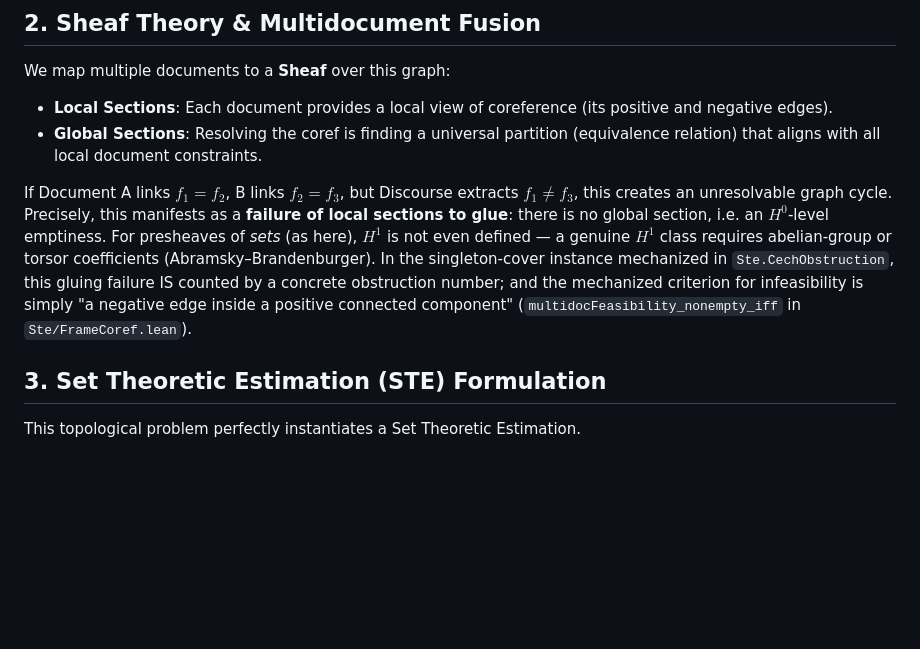
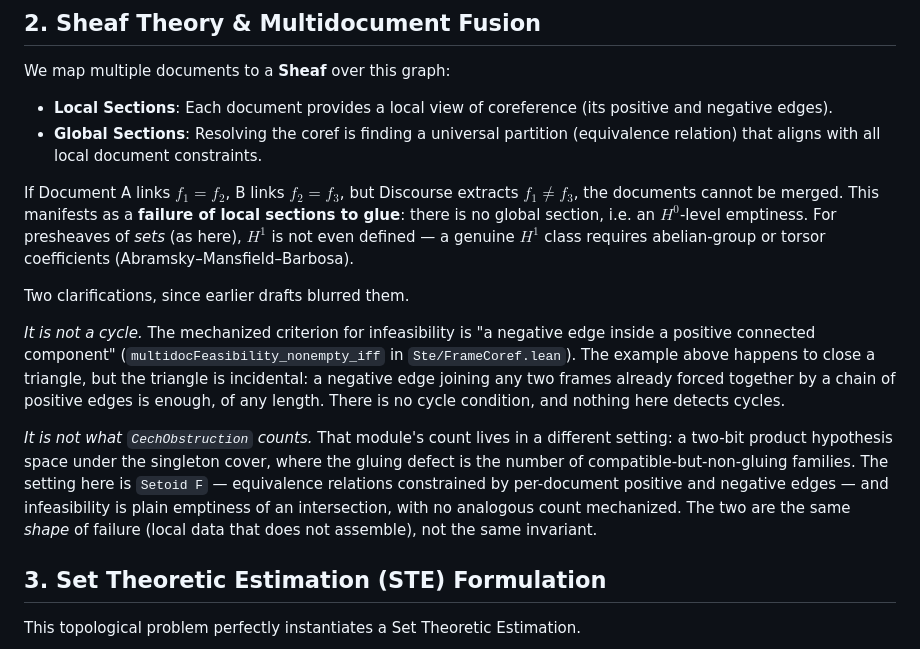
Before and after one commit to pnathan/thejeb, a Markdown page: papers/notes/frame_coref_ste_sheaf.md, the part around the change. Drawn GitHub-style; blank space fills up the shorter version.

```diff
--- a/papers/notes/frame_coref_ste_sheaf.md
+++ b/papers/notes/frame_coref_ste_sheaf.md
@@ -15,7 +15,13 @@ We map multiple documents to a **Sheaf** over this graph:
 * **Local Sections**: Each document provides a local view of coreference (its positive and negative edges).
 * **Global Sections**: Resolving the coref is finding a universal partition (equivalence relation) that aligns with all local document constraints.
 
-If Document A links $f_1 = f_2$, B links $f_2 = f_3$, but Discourse extracts $f_1 \neq f_3$, this creates an unresolvable graph cycle. Precisely, this manifests as a **failure of local sections to glue**: there is no global section, i.e. an $H^0$-level emptiness. For presheaves of *sets* (as here), $H^1$ is not even defined — a genuine $H^1$ class requires abelian-group or torsor coefficients (Abramsky–Brandenburger). In the singleton-cover instance mechanized in `Ste.CechObstruction`, this gluing failure IS counted by a concrete obstruction number; and the mechanized criterion for infeasibility is simply "a negative edge inside a positive connected component" (`multidocFeasibility_nonempty_iff` in `Ste/FrameCoref.lean`).
+If Document A links $f_1 = f_2$, B links $f_2 = f_3$, but Discourse extracts $f_1 \neq f_3$, the documents cannot be merged. This manifests as a **failure of local sections to glue**: there is no global section, i.e. an $H^0$-level emptiness. For presheaves of *sets* (as here), $H^1$ is not even defined — a genuine $H^1$ class requires abelian-group or torsor coefficients (Abramsky–Mansfield–Barbosa).
+
+Two clarifications, since earlier drafts blurred them.
+
+*It is not a cycle.* The mechanized criterion for infeasibility is "a negative edge inside a positive connected component" (`multidocFeasibility_nonempty_iff` in `Ste/FrameCoref.lean`). The example above happens to close a triangle, but the triangle is incidental: a negative edge joining any two frames already forced together by a chain of positive edges is enough, of any length. There is no cycle condition, and nothing here detects cycles.
+
+*It is not what `CechObstruction` counts.* That module's count lives in a different setting: a two-bit product hypothesis space under the singleton cover, where the gluing defect is the number of compatible-but-non-gluing families. The setting here is `Setoid F` — equivalence relations constrained by per-document positive and negative edges — and infeasibility is plain emptiness of an intersection, with no analogous count mechanized. The two are the same *shape* of failure (local data that does not assemble), not the same invariant.
 
 ## 3. Set Theoretic Estimation (STE) Formulation
 This topological problem perfectly instantiates a Set Theoretic Estimation.
```
Also changed, not shown: papers/notes/explainer_sheaf_cohomology.md (+1 -1 lines), papers/notes/uncertain_frames_holes.md (+2 -2 lines).
